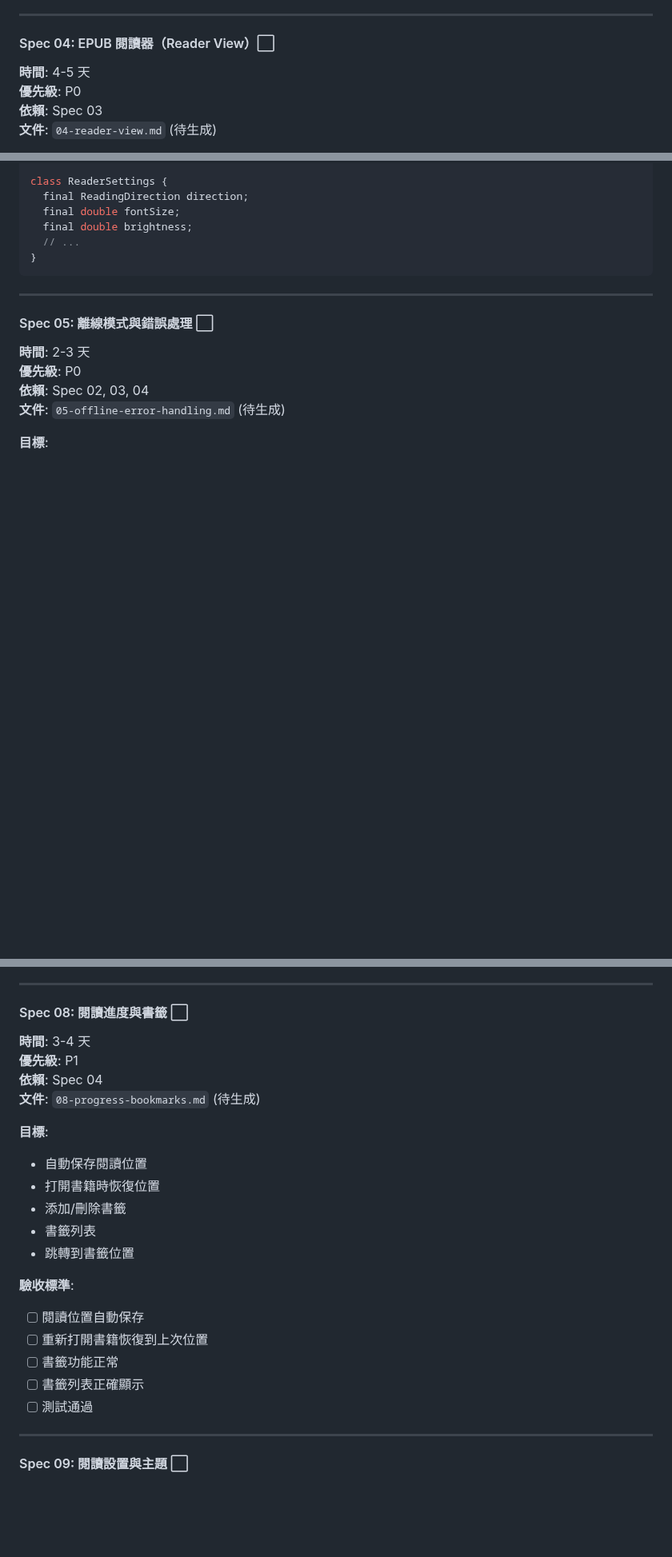
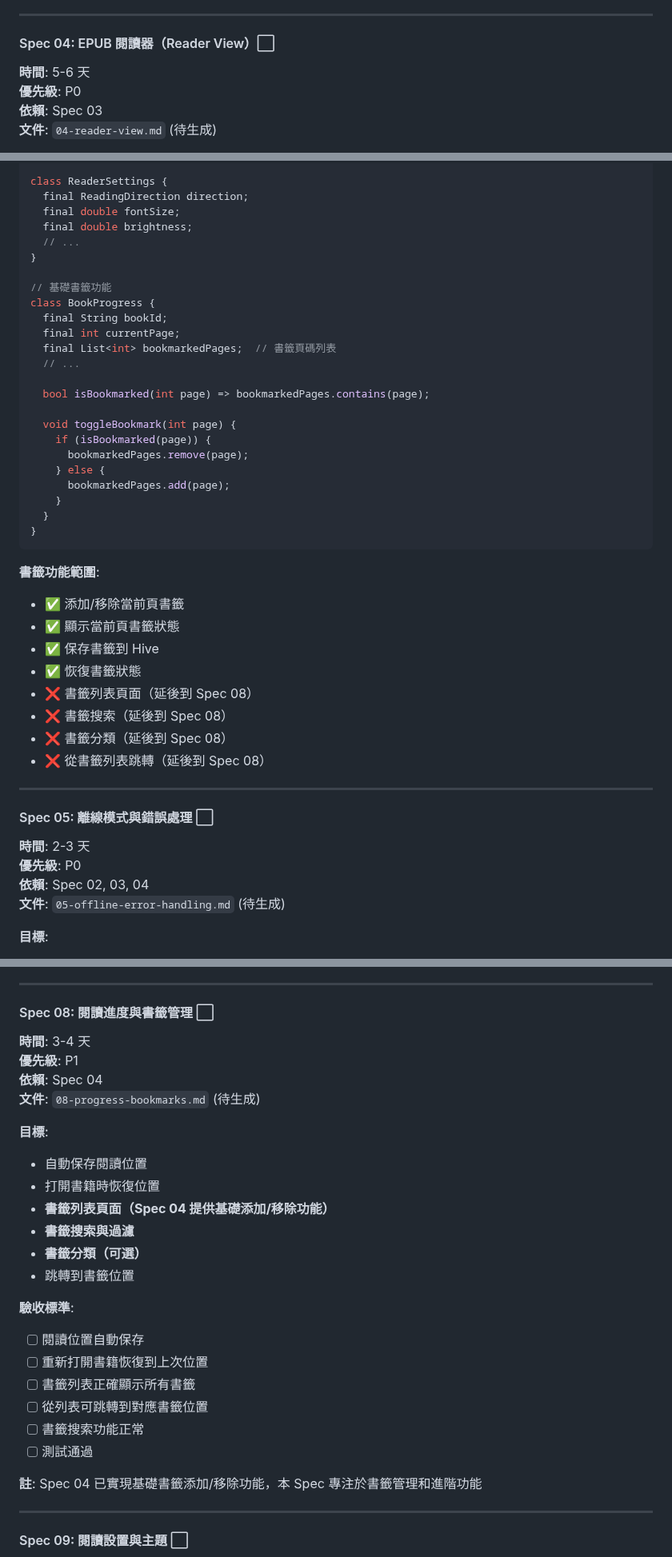
Before and after one commit to kkwenFreemind/ShuyuanReader, a Markdown page: app/specs/development-plan.md, 3 parts joined by grey strips. Shown at 80% size. Rendered like a GitHub page; blank space fills up the shorter version.

````diff
--- a/app/specs/development-plan.md
+++ b/app/specs/development-plan.md
@@ -232,7 +232,7 @@ Android APP (智能緩存層)
 
 #### Spec 04: EPUB 閱讀器（Reader View）⬜
 
-**時間**: 4-5 天
+**時間**: 5-6 天
 **優先級**: P0
 **依賴**: Spec 03
 **文件**: `04-reader-view.md` (待生成)
@@ -317,7 +326,35 @@ class ReaderSettings {
   final double brightness;
   // ...
 }
+
+// 基礎書籤功能
+class BookProgress {
+  final String bookId;
+  final int currentPage;
+  final List<int> bookmarkedPages;  // 書籤頁碼列表
+  // ...
+
+  bool isBookmarked(int page) => bookmarkedPages.contains(page);
+
+  void toggleBookmark(int page) {
+    if (isBookmarked(page)) {
+      bookmarkedPages.remove(page);
+    } else {
+      bookmarkedPages.add(page);
+    }
+  }
+}
 ```
+
+**書籤功能範圍**:
+- ✅ 添加/移除當前頁書籤
+- ✅ 顯示當前頁書籤狀態
+- ✅ 保存書籤到 Hive
+- ✅ 恢復書籤狀態
+- ❌ 書籤列表頁面（延後到 Spec 08）
+- ❌ 書籤搜索（延後到 Spec 08）
+- ❌ 書籤分類（延後到 Spec 08）
+- ❌ 從書籤列表跳轉（延後到 Spec 08）
 
 ---
 
@@ -426,7 +463,7 @@ class ReaderSettings {
 
 ---
 
-#### Spec 08: 閱讀進度與書籤 ⬜
+#### Spec 08: 閱讀進度與書籤管理 ⬜
 
 **時間**: 3-4 天
 **優先級**: P1
@@ -436,16 +473,20 @@ class ReaderSettings {
 **目標**:
 - 自動保存閱讀位置
 - 打開書籍時恢復位置
-- 添加/刪除書籤
-- 書籤列表
+- **書籤列表頁面（Spec 04 提供基礎添加/移除功能）**
+- **書籤搜索與過濾**
+- **書籤分類（可選）**
 - 跳轉到書籤位置
 
 **驗收標準**:
 - [ ] 閱讀位置自動保存
 - [ ] 重新打開書籍恢復到上次位置
-- [ ] 書籤功能正常
-- [ ] 書籤列表正確顯示
+- [ ] 書籤列表正確顯示所有書籤
+- [ ] 從列表可跳轉到對應書籤位置
+- [ ] 書籤搜索功能正常
 - [ ] 測試通過
+
+**註**: Spec 04 已實現基礎書籤添加/移除功能，本 Spec 專注於書籤管理和進階功能
 
 ---
 
````
Also changed, not shown: other parts of app/specs/development-plan.md (+24 -14 lines).
